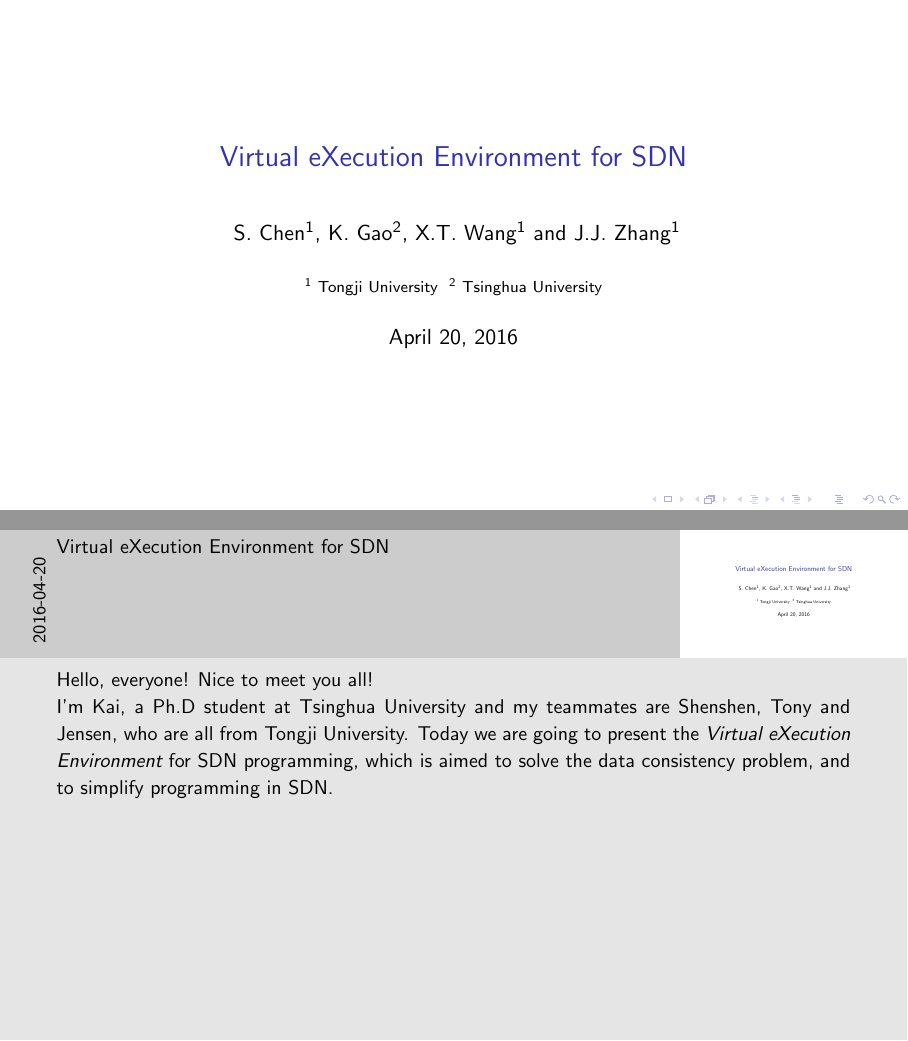
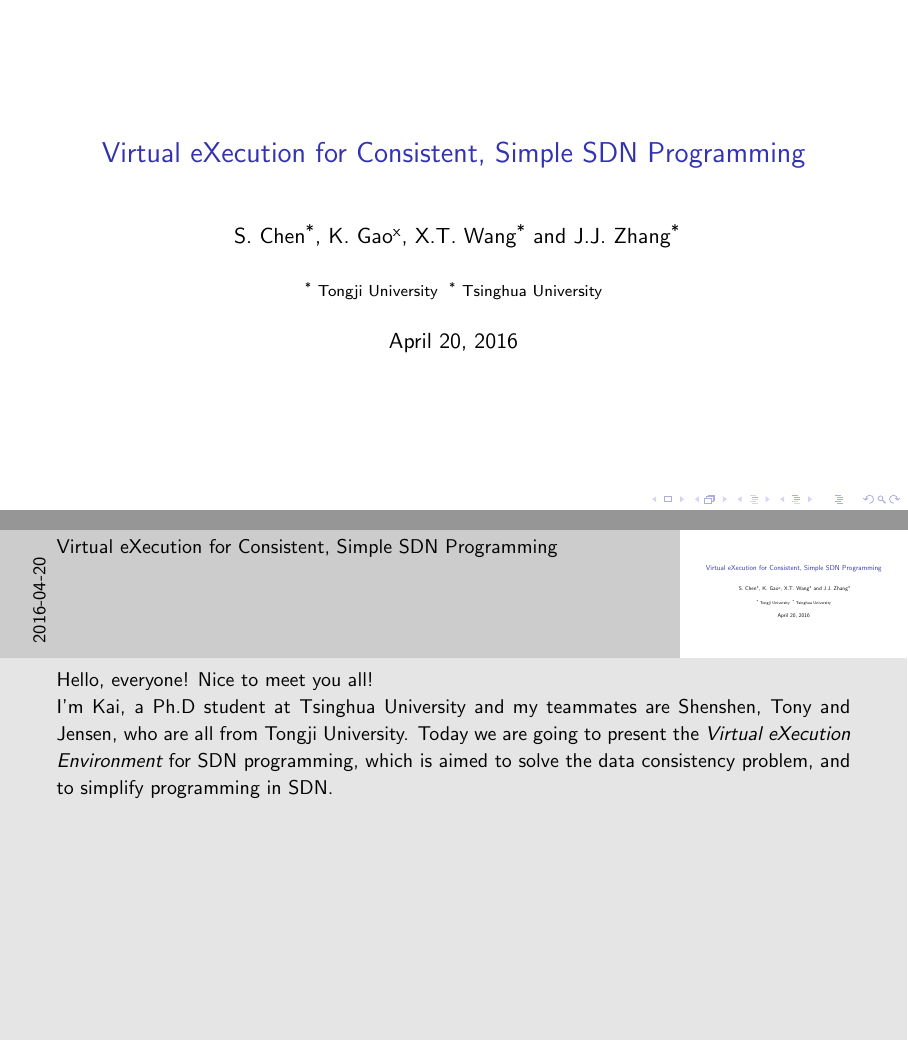
Before and after one commit to snlab/vxe, LaTeX slides (doc/vxe-presentation.tex): pages 1 and 2 of 19, joined at a grey line. Compiled offline with pdfLaTeX.

Commit message:
small edit

```diff
--- a/doc/vxe-presentation.tex
+++ b/doc/vxe-presentation.tex
@@ -3,20 +3,20 @@
 \usetheme{default}
 
 \author{
-	S.~Chen\inst{1},
-	K.~Gao\inst{2},
-	X.T.~Wang\inst{1} and
-	J.J.~Zhang\inst{1}}
+	S.~Chen\inst{*},
+	K.~Gao\inst{x},
+	X.T.~Wang\inst{*} and
+	J.J.~Zhang\inst{*}}
 \institute{
-	\inst{1}{
+	\inst{*}{
 		Tongji University
 	}
-	\inst{2}{
+	\inst{*}{
 		Tsinghua University
 	}
 }
 
-\title{Virtual eXecution Environment for SDN}
+\title{Virtual eXecution for Consistent, Simple SDN Programming}
 
 \begin{document}
 
```
